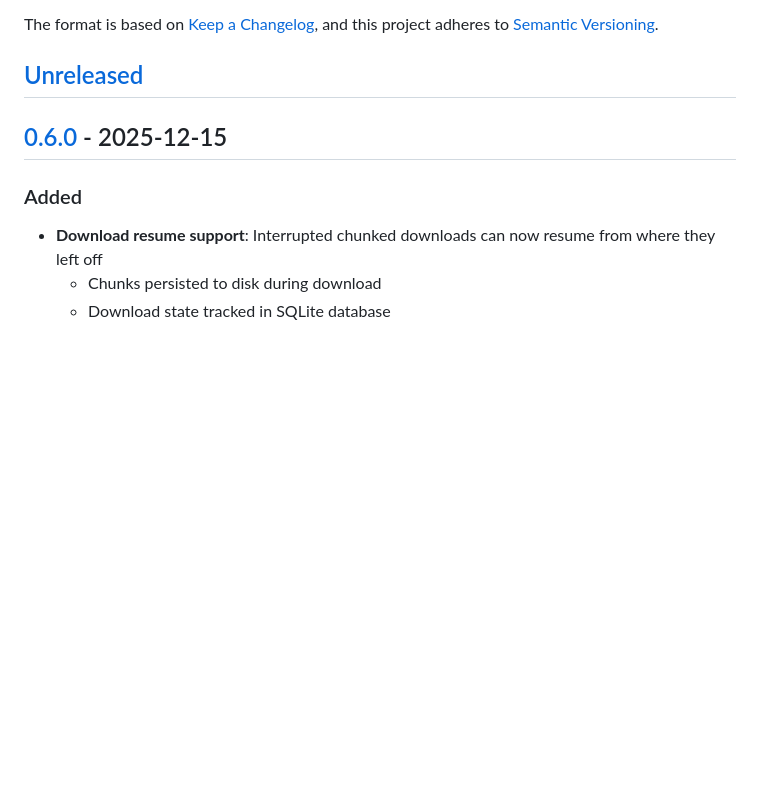
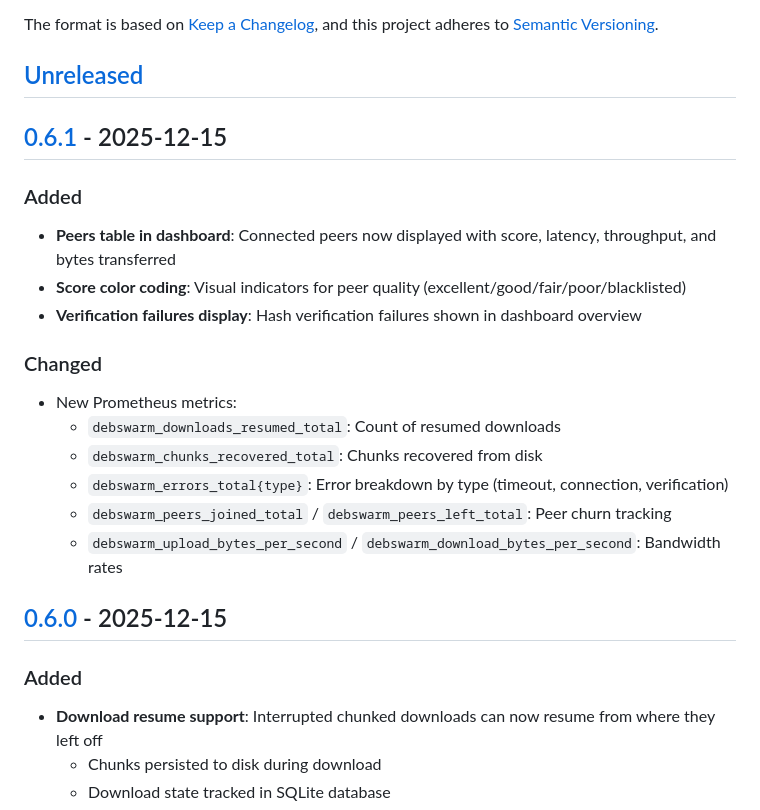
Before and after one commit to clintcan/debswarm, a Markdown page: CHANGELOG.md, the part around the change printed below. Drawn GitHub-style; blank space fills up the shorter version.

Commit message:
Release v0.6.1: Dashboard and metrics improvements
- Add peers table to dashboard with score color coding
- Add verification failures display
- Add new Prometheus metrics for resume tracking, bandwidth, errors, peer churn

```diff
--- a/CHANGELOG.md
+++ b/CHANGELOG.md
@@ -6,6 +6,21 @@ The format is based on [Keep a Changelog](https://keepachangelog.com/en/1.0.0/),
 and this project adheres to [Semantic Versioning](https://semver.org/spec/v2.0.0.html).
 
 ## [Unreleased]
+
+## [0.6.1] - 2025-12-15
+
+### Added
+- **Peers table in dashboard**: Connected peers now displayed with score, latency, throughput, and bytes transferred
+- **Score color coding**: Visual indicators for peer quality (excellent/good/fair/poor/blacklisted)
+- **Verification failures display**: Hash verification failures shown in dashboard overview
+
+### Changed
+- New Prometheus metrics:
+  - `debswarm_downloads_resumed_total`: Count of resumed downloads
+  - `debswarm_chunks_recovered_total`: Chunks recovered from disk
+  - `debswarm_errors_total{type}`: Error breakdown by type (timeout, connection, verification)
+  - `debswarm_peers_joined_total` / `debswarm_peers_left_total`: Peer churn tracking
+  - `debswarm_upload_bytes_per_second` / `debswarm_download_bytes_per_second`: Bandwidth rates
 
 ## [0.6.0] - 2025-12-15
 
```
Also changed, not shown: other parts of CHANGELOG.md (+2 -1 lines), README.md (+2 -2 lines).
